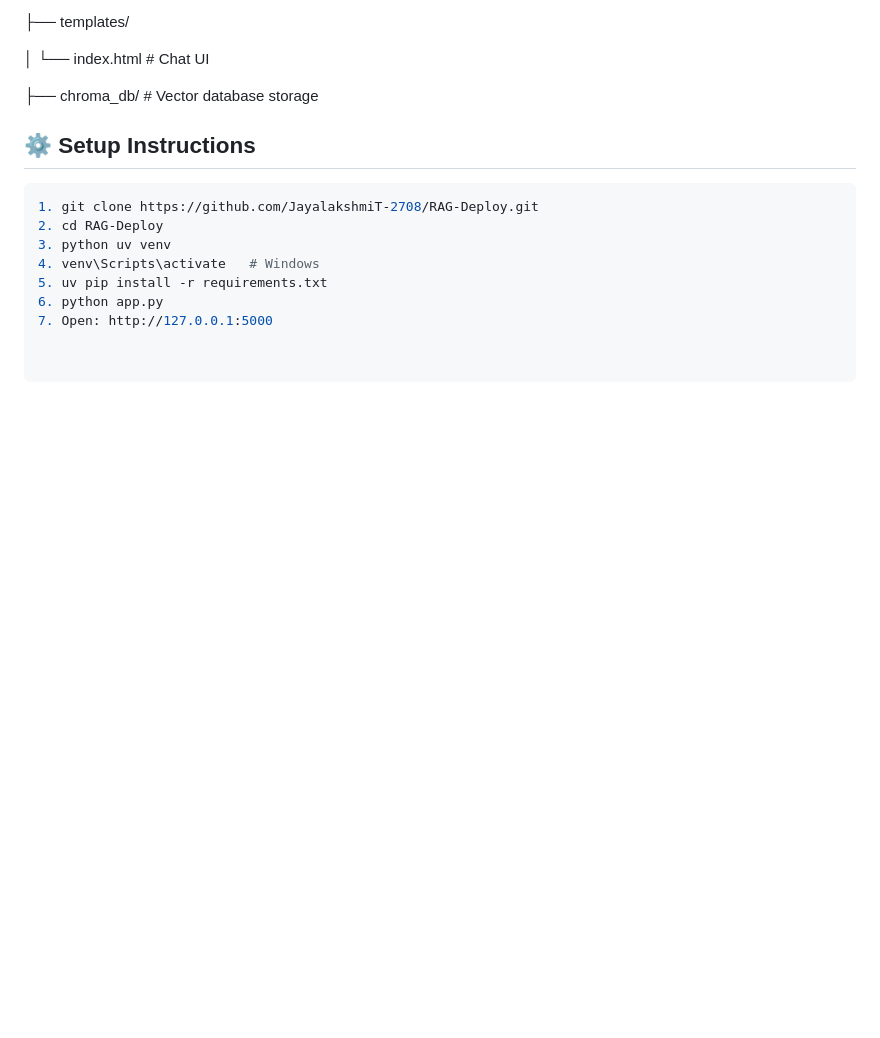
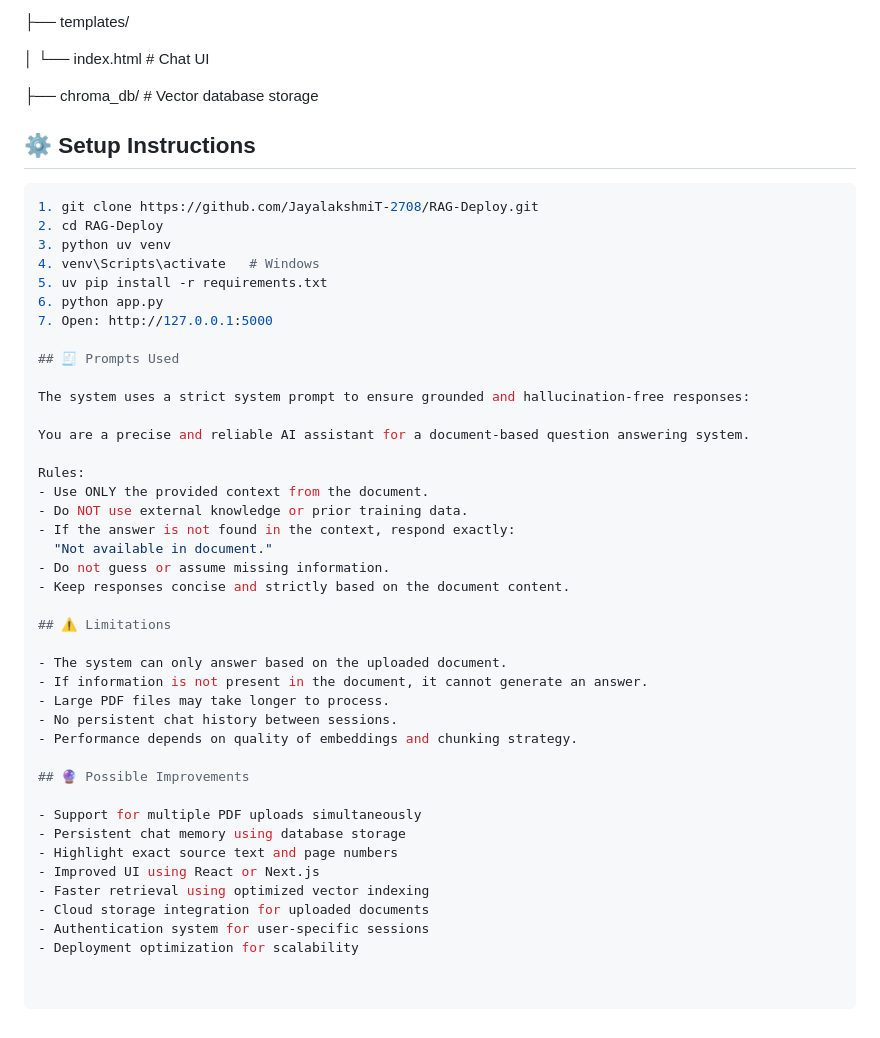
Before and after one commit to JayalakshmiT-2708/RAG-Deploy, a Markdown page: README.md, the part around the change. Drawn GitHub-style; blank space fills up the shorter version.

Commit message:
Add system prompts, limitations, and improvements sections

```diff
--- a/README.md
+++ b/README.md
@@ -127,3 +127,36 @@ RAG-Deploy/
 5. uv pip install -r requirements.txt
 6. python app.py
 7. Open: http://127.0.0.1:5000
+
+## 🧾 Prompts Used
+
+The system uses a strict system prompt to ensure grounded and hallucination-free responses:
+
+You are a precise and reliable AI assistant for a document-based question answering system.
+
+Rules:
+- Use ONLY the provided context from the document.
+- Do NOT use external knowledge or prior training data.
+- If the answer is not found in the context, respond exactly:
+  "Not available in document."
+- Do not guess or assume missing information.
+- Keep responses concise and strictly based on the document content.
+
+## ⚠️ Limitations
+
+- The system can only answer based on the uploaded document.
+- If information is not present in the document, it cannot generate an answer.
+- Large PDF files may take longer to process.
+- No persistent chat history between sessions.
+- Performance depends on quality of embeddings and chunking strategy.
+
+## 🔮 Possible Improvements
+
+- Support for multiple PDF uploads simultaneously
+- Persistent chat memory using database storage
+- Highlight exact source text and page numbers
+- Improved UI using React or Next.js
+- Faster retrieval using optimized vector indexing
+- Cloud storage integration for uploaded documents
+- Authentication system for user-specific sessions
+- Deployment optimization for scalability
```
